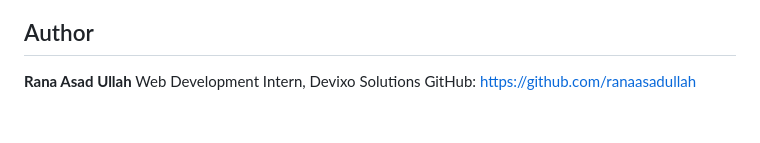
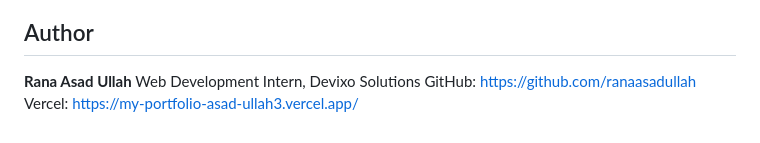
Before and after one commit to ranaasadullah/my-portfolio, a Markdown page: README.md, the part around the change. Rendered like a GitHub page.

```diff
--- a/README.md
+++ b/README.md
@@ -111,3 +111,4 @@ An internet connection is only needed to load the Google Fonts, Font Awesome(Ico
 **Rana Asad Ullah**
 Web Development Intern, Devixo Solutions
 GitHub: https://github.com/ranaasadullah
+Vercel: https://my-portfolio-asad-ullah3.vercel.app/
```
